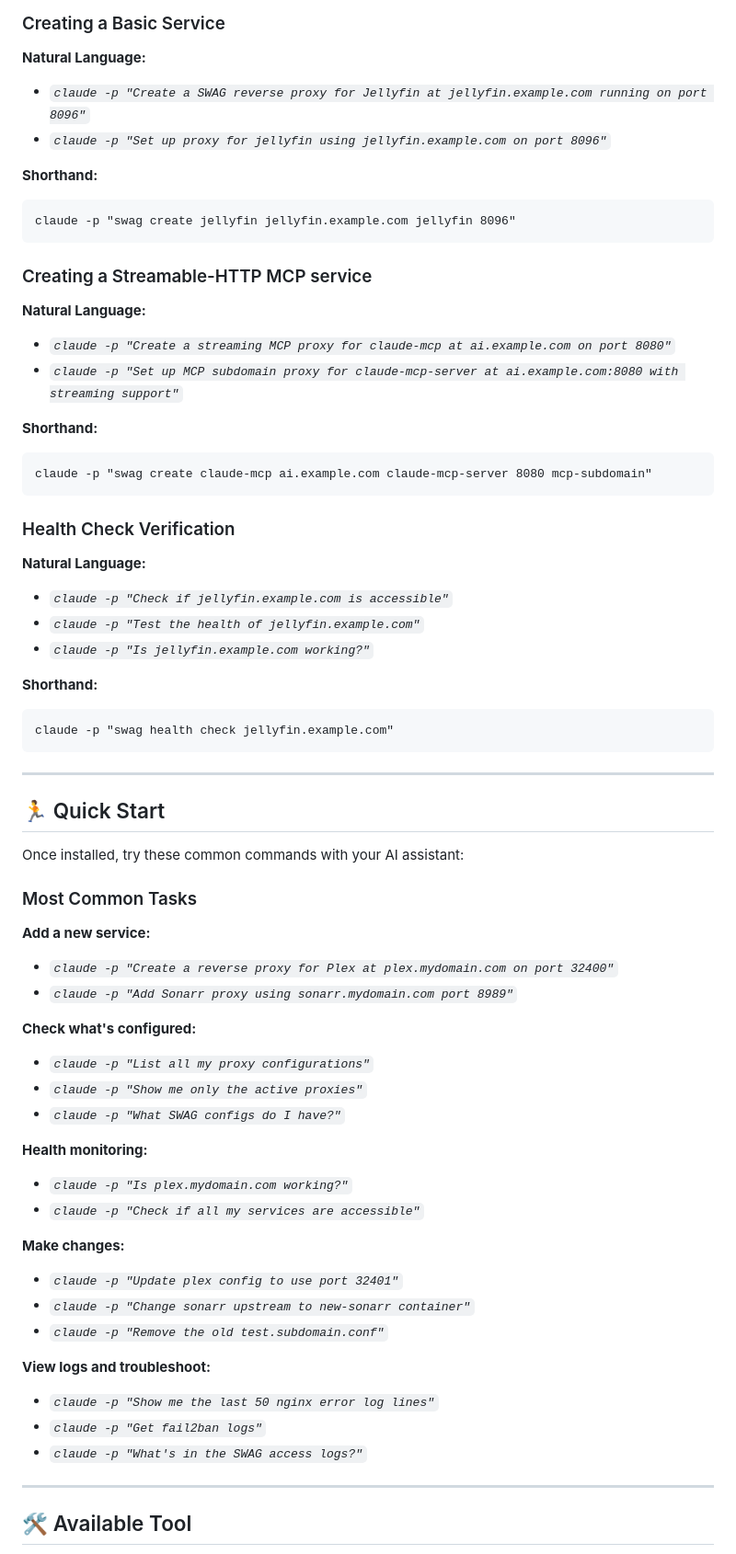
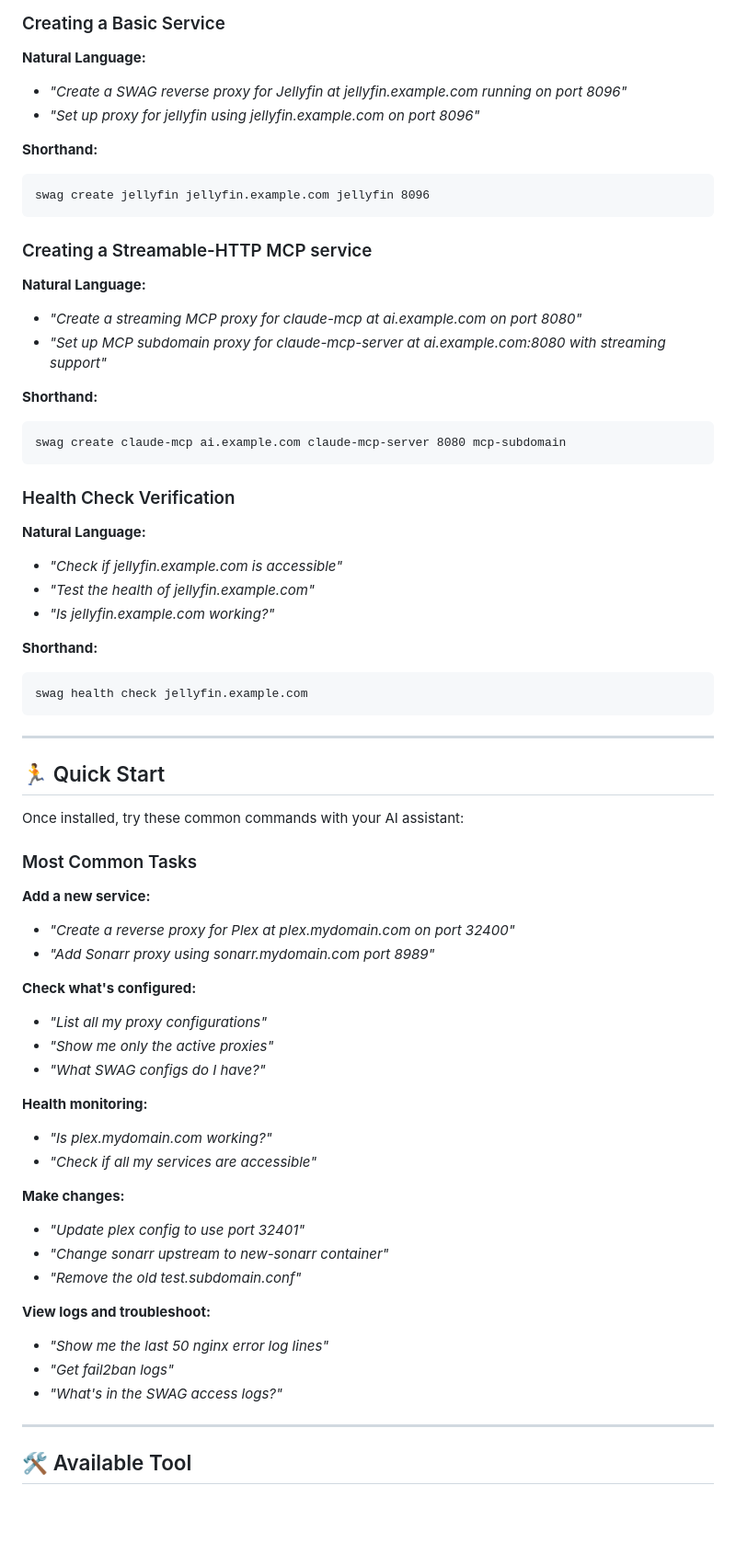
Before and after one commit to jmagar/swag-mcp, a Markdown page: README.md, the part around one of its changes. Shown at 92% size. Drawn GitHub-style; blank space fills up the shorter version.

````diff
--- a/README.md
+++ b/README.md
@@ -175,35 +175,35 @@ SWAG MCP is controlled through natural language commands. Simply tell Claude (or
 ### Creating a Basic Service
 
 **Natural Language:**
-- *`claude -p "Create a SWAG reverse proxy for Jellyfin at jellyfin.example.com running on port 8096"`*
-- *`claude -p "Set up proxy for jellyfin using jellyfin.example.com on port 8096"`*
+- *"Create a SWAG reverse proxy for Jellyfin at jellyfin.example.com running on port 8096"*
+- *"Set up proxy for jellyfin using jellyfin.example.com on port 8096"*
 
 **Shorthand:**
 ```
-claude -p "swag create jellyfin jellyfin.example.com jellyfin 8096"
+swag create jellyfin jellyfin.example.com jellyfin 8096
 ```
 
 ### Creating a Streamable-HTTP MCP service
 
 **Natural Language:**
-- *`claude -p "Create a streaming MCP proxy for claude-mcp at ai.example.com on port 8080"`*
-- *`claude -p "Set up MCP subdomain proxy for claude-mcp-server at ai.example.com:8080 with streaming support"`*
+- *"Create a streaming MCP proxy for claude-mcp at ai.example.com on port 8080"*
+- *"Set up MCP subdomain proxy for claude-mcp-server at ai.example.com:8080 with streaming support"*
 
 **Shorthand:**
 ```
-claude -p "swag create claude-mcp ai.example.com claude-mcp-server 8080 mcp-subdomain"
+swag create claude-mcp ai.example.com claude-mcp-server 8080 mcp-subdomain
 ```
 
 ### Health Check Verification
 
 **Natural Language:**
-- *`claude -p "Check if jellyfin.example.com is accessible"`*
-- *`claude -p "Test the health of jellyfin.example.com"`*
-- *`claude -p "Is jellyfin.example.com working?"`*
+- *"Check if jellyfin.example.com is accessible"*
+- *"Test the health of jellyfin.example.com"*
+- *"Is jellyfin.example.com working?"*
 
 **Shorthand:**
 ```
-claude -p "swag health check jellyfin.example.com"
+swag health check jellyfin.example.com
 ```
 
 ---
@@ -215,27 +215,27 @@ Once installed, try these common commands with your AI assistant:
 ### Most Common Tasks
 
 **Add a new service:**
-- *`claude -p "Create a reverse proxy for Plex at plex.mydomain.com on port 32400"`*
-- *`claude -p "Add Sonarr proxy using sonarr.mydomain.com port 8989"`*
+- *"Create a reverse proxy for Plex at plex.mydomain.com on port 32400"*
+- *"Add Sonarr proxy using sonarr.mydomain.com port 8989"*
 
 **Check what's configured:**
-- *`claude -p "List all my proxy configurations"`*
-- *`claude -p "Show me only the active proxies"`*
-- *`claude -p "What SWAG configs do I have?"`*
+- *"List all my proxy configurations"*
+- *"Show me only the active proxies"*
+- *"What SWAG configs do I have?"*
 
 **Health monitoring:**
-- *`claude -p "Is plex.mydomain.com working?"`*
-- *`claude -p "Check if all my services are accessible"`*
+- *"Is plex.mydomain.com working?"*
+- *"Check if all my services are accessible"*
 
 **Make changes:**
-- *`claude -p "Update plex config to use port 32401"`*
-- *`claude -p "Change sonarr upstream to new-sonarr container"`*
-- *`claude -p "Remove the old test.subdomain.conf"`*
+- *"Update plex config to use port 32401"*
+- *"Change sonarr upstream to new-sonarr container"*
+- *"Remove the old test.subdomain.conf"*
 
 **View logs and troubleshoot:**
-- *`claude -p "Show me the last 50 nginx error log lines"`*
-- *`claude -p "Get fail2ban logs"`*
-- *`claude -p "What's in the SWAG access logs?"`*
+- *"Show me the last 50 nginx error log lines"*
+- *"Get fail2ban logs"*
+- *"What's in the SWAG access logs?"*
 
 ---
 
````
Also changed, not shown: other parts of README.md (+29 -29 lines).
